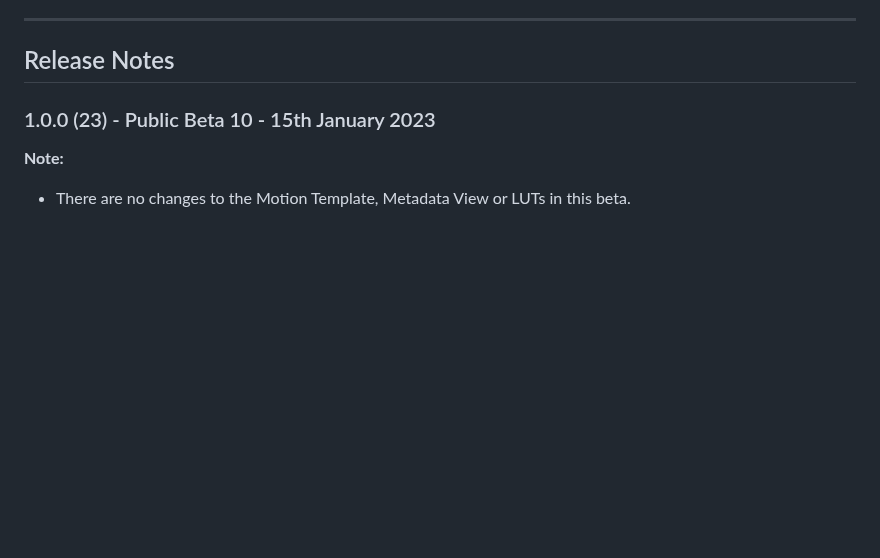
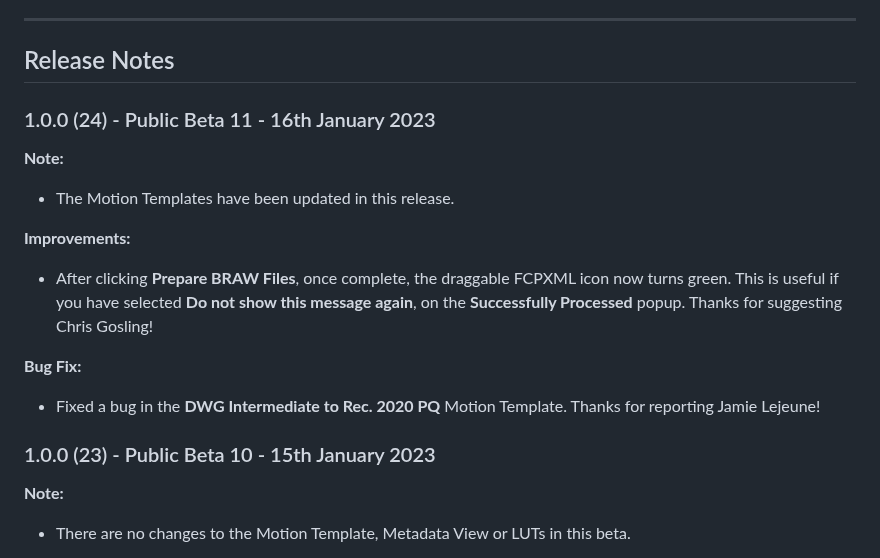
Before and after one commit to latenitefilms/BRAWToolbox, a Markdown page: README.md, the part around the change. GitHub-like rendering; blank space fills up the shorter version.

Commit message:
1.0.0 (24) - Public Beta 11 Released

```diff
--- a/README.md
+++ b/README.md
@@ -59,6 +59,17 @@ If you also have a Mac Pro with Dual GPUs and have any rendering glitches or iss
 ---
 
 ## Release Notes
+
+### 1.0.0 (24) - Public Beta 11 - 16th January 2023
+
+**Note:**
+- The Motion Templates have been updated in this release.
+
+**Improvements:**
+- After clicking **Prepare BRAW Files**, once complete, the draggable FCPXML icon now turns green. This is useful if you have selected **Do not show this message again**, on the **Successfully Processed** popup. Thanks for suggesting Chris Gosling!
+
+**Bug Fix:**
+- Fixed a bug in the **DWG Intermediate to Rec. 2020 PQ** Motion Template. Thanks for reporting Jamie Lejeune!
 
 ### 1.0.0 (23) - Public Beta 10 - 15th January 2023
 
```
